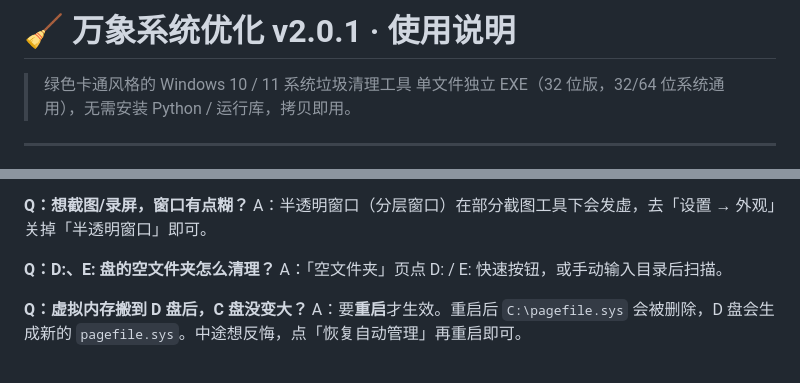
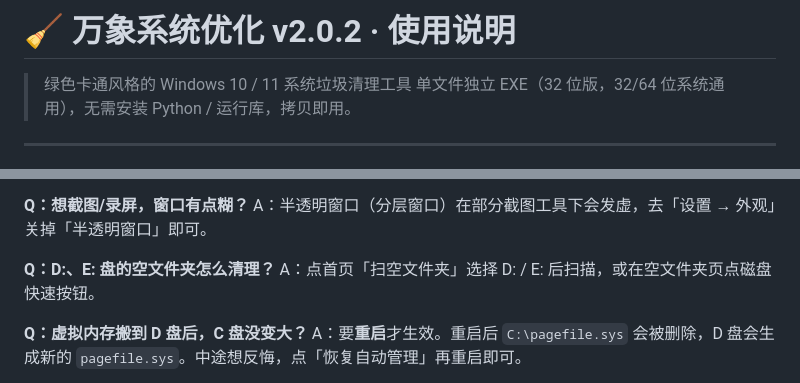
Before and after one commit to wenming758/system-cleaner, a Markdown page: 使用说明.md, 2 parts joined by grey strips. GitHub-like rendering.

```diff
--- a/使用说明.md
+++ b/使用说明.md
@@ -1,4 +1,4 @@
-# 🧹 万象系统优化 v2.0.1 · 使用说明
+# 🧹 万象系统优化 v2.0.2 · 使用说明
 
 > 绿色卡通风格的 Windows 10 / 11 系统垃圾清理工具
 > 单文件独立 EXE（32 位版，32/64 位系统通用），无需安装 Python / 运行库，拷贝即用。
@@ -446,7 +445,7 @@ A：重复清理同一批垃圾不会有新增释放；请以「扫描」显示
 A：半透明窗口（分层窗口）在部分截图工具下会发虚，去「设置 → 外观」关掉「半透明窗口」即可。
 
 **Q：D:、E: 盘的空文件夹怎么清理？**
-A：「空文件夹」页点 D: / E: 快速按钮，或手动输入目录后扫描。
+A：点首页「扫空文件夹」选择 D: / E: 后扫描，或在空文件夹页点磁盘快速按钮。
 
 **Q：虚拟内存搬到 D 盘后，C 盘没变大？**
 A：要**重启**才生效。重启后 `C:\pagefile.sys` 会被删除，D 盘会生成新的 `pagefile.sys`。中途想反悔，点「恢复自动管理」再重启即可。
```
Also changed, not shown: other parts of 使用说明.md (+18 -11 lines), README.md (+10 -2 lines), screenshots/01_首页.png, screenshots/03_系统垃圾.png, 2 other files.
